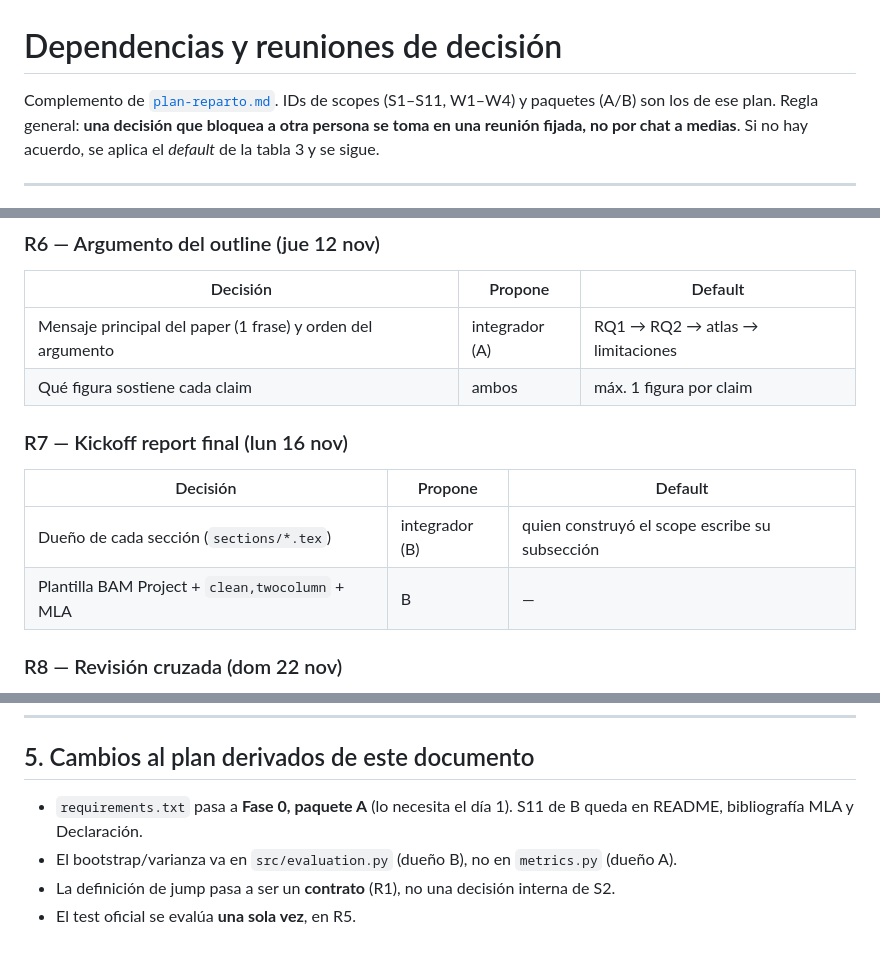
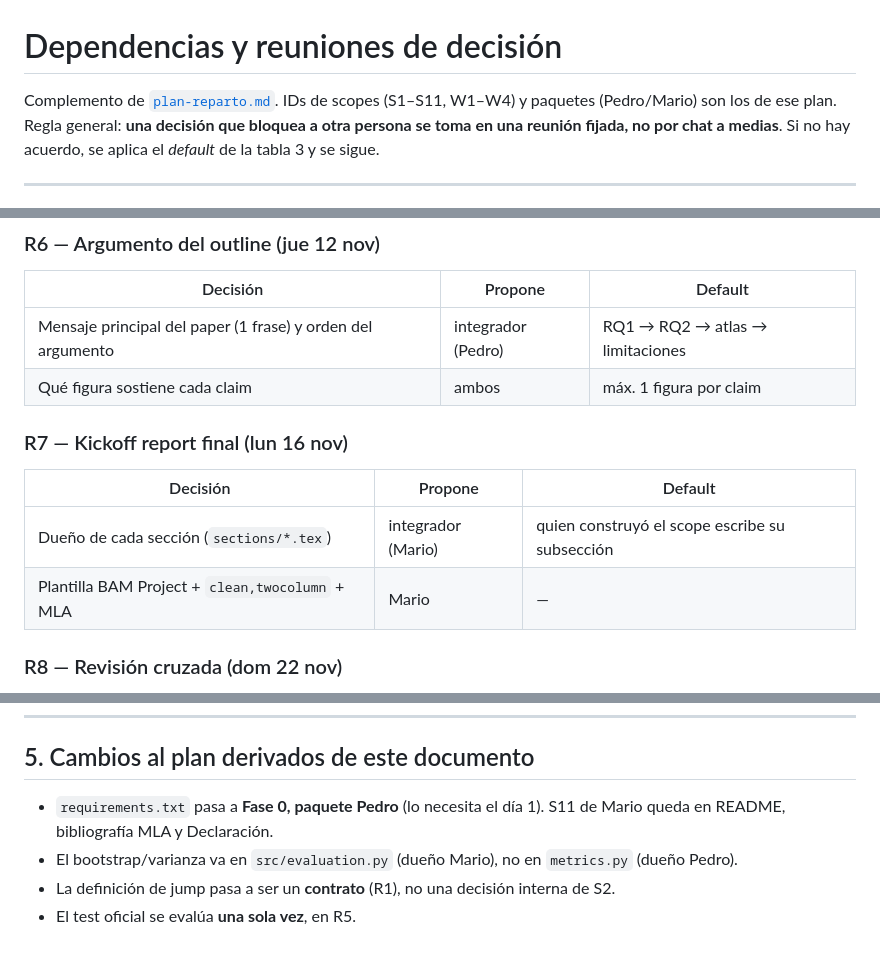
Before and after one commit to Pedrojonfg/ml_project, a Markdown page: docs/dependencias-y-reuniones.md, 3 parts joined by grey strips. GitHub-like rendering.

```diff
--- a/docs/dependencias-y-reuniones.md
+++ b/docs/dependencias-y-reuniones.md
@@ -1,6 +1,6 @@
 # Dependencias y reuniones de decisión
 
-Complemento de [`plan-reparto.md`](./plan-reparto.md). IDs de scopes (S1–S11, W1–W4) y paquetes (A/B) son los de ese plan.
+Complemento de [`plan-reparto.md`](./plan-reparto.md). IDs de scopes (S1–S11, W1–W4) y paquetes (Pedro/Mario) son los de ese plan.
 Regla general: **una decisión que bloquea a otra persona se toma en una reunión fijada, no por chat a medias**. Si no hay acuerdo, se aplica el *default* de la tabla 3 y se sigue.
 
 ---
@@ -133,14 +133,14 @@ Sale con `docs/contracts.md` + ADRs 025–028.
 ### R6 — Argumento del outline (jue 12 nov)
 | Decisión | Propone | Default |
 |---|---|---|
-| Mensaje principal del paper (1 frase) y orden del argumento | integrador (A) | RQ1 → RQ2 → atlas → limitaciones |
+| Mensaje principal del paper (1 frase) y orden del argumento | integrador (Pedro) | RQ1 → RQ2 → atlas → limitaciones |
 | Qué figura sostiene cada claim | ambos | máx. 1 figura por claim |
 
 ### R7 — Kickoff report final (lun 16 nov)
 | Decisión | Propone | Default |
 |---|---|---|
-| Dueño de cada sección (`sections/*.tex`) | integrador (B) | quien construyó el scope escribe su subsección |
-| Plantilla BAM Project + `clean,twocolumn` + MLA | B | — |
+| Dueño de cada sección (`sections/*.tex`) | integrador (Mario) | quien construyó el scope escribe su subsección |
+| Plantilla BAM Project + `clean,twocolumn` + MLA | Mario | — |
 
 ### R8 — Revisión cruzada (dom 22 nov)
 Cada uno lee **las secciones del otro** y las explica en voz alta; lo que no sepa explicar se aclara o se reescribe. Se revisa la Declaración de contribuciones e IA.
@@ -163,7 +163,7 @@ No se discute estado "por preguntar": lo que se ve en el hill chart y en `main`
 
 ## 5. Cambios al plan derivados de este documento
 
-- `requirements.txt` pasa a **Fase 0, paquete A** (lo necesita el día 1). S11 de B queda en README, bibliografía MLA y Declaración.
-- El bootstrap/varianza va en `src/evaluation.py` (dueño B), no en `metrics.py` (dueño A).
+- `requirements.txt` pasa a **Fase 0, paquete Pedro** (lo necesita el día 1). S11 de Mario queda en README, bibliografía MLA y Declaración.
+- El bootstrap/varianza va en `src/evaluation.py` (dueño Mario), no en `metrics.py` (dueño Pedro).
 - La definición de jump pasa a ser un **contrato** (R1), no una decisión interna de S2.
 - El test oficial se evalúa **una sola vez**, en R5.
```
Also changed, not shown: other parts of docs/dependencias-y-reuniones.md (+16 -16 lines), docs/plan-reparto.md (+20 -20 lines).
